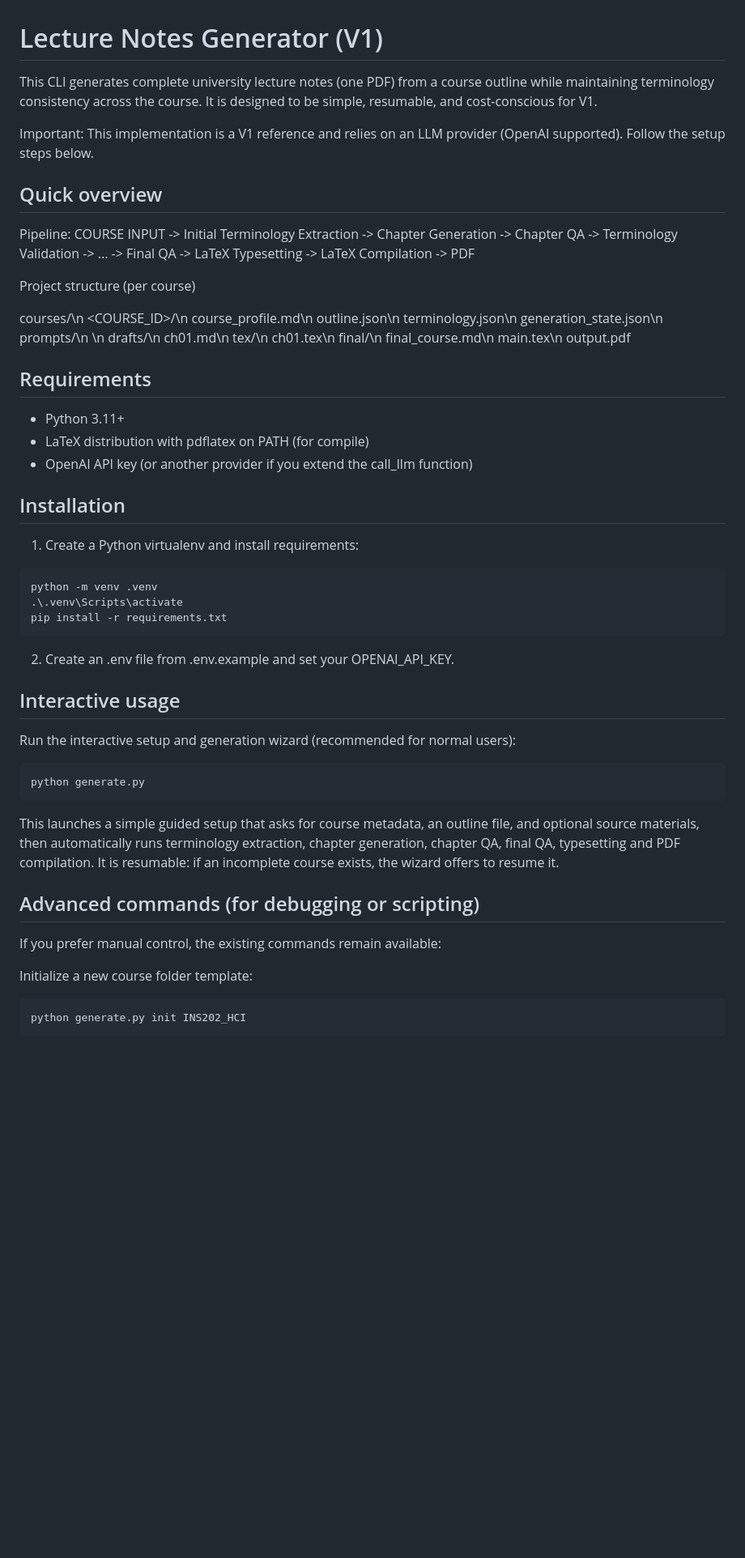
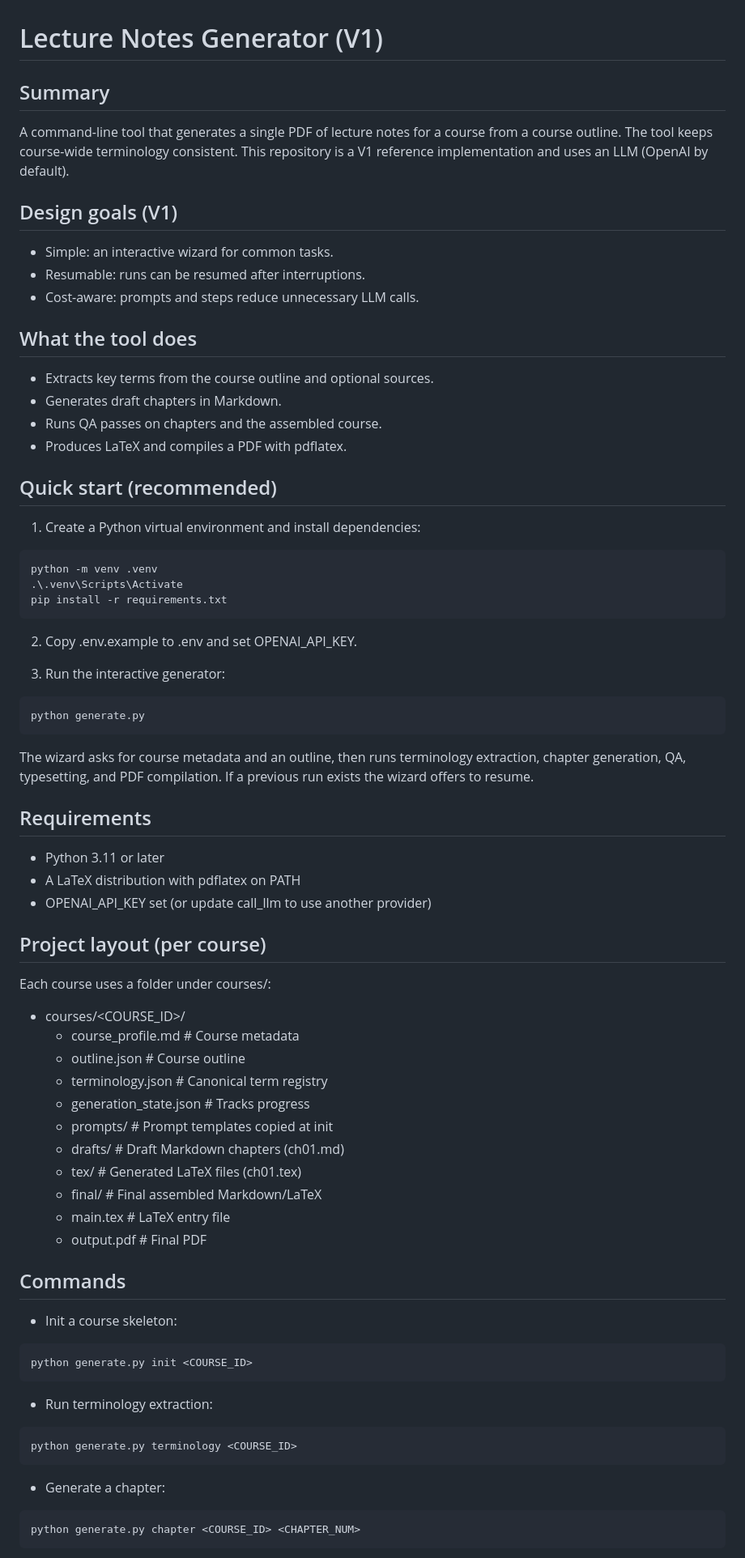
Before and after one commit to richmondsogo/Pseudo-Scribe, a Markdown page: README.md, the part around one of its changes. Shown at 81% size. Drawn GitHub-style; blank space fills up the shorter version.

````diff
--- a/README.md
+++ b/README.md
@@ -1,58 +1,82 @@
 Lecture Notes Generator (V1)
 =================================
 
-This CLI generates complete university lecture notes (one PDF) from a course outline while maintaining terminology consistency across the course. It is designed to be simple, resumable, and cost-conscious for V1.
+Summary
+-------
+A command-line tool that generates a single PDF of lecture notes for a course from a course outline. The tool keeps course-wide terminology consistent. This repository is a V1 reference implementation and uses an LLM (OpenAI by default).
 
-Important: This implementation is a V1 reference and relies on an LLM provider (OpenAI supported). Follow the setup steps below.
+Design goals (V1)
+-----------------
+- Simple: an interactive wizard for common tasks.
+- Resumable: runs can be resumed after interruptions.
+- Cost-aware: prompts and steps reduce unnecessary LLM calls.
 
-Quick overview
---------------
+What the tool does
+------------------
+- Extracts key terms from the course outline and optional sources.
+- Generates draft chapters in Markdown.
+- Runs QA passes on chapters and the assembled course.
+- Produces LaTeX and compiles a PDF with pdflatex.
 
-Pipeline:
-COURSE INPUT -> Initial Terminology Extraction -> Chapter Generation -> Chapter QA -> Terminology Validation -> ... -> Final QA -> LaTeX Typesetting -> LaTeX Compilation -> PDF
+Quick start (recommended)
+-------------------------
+1. Create a Python virtual environment and install dependencies:
 
-Project structure (per course)
+```powershell
+python -m venv .venv
+.\.venv\Scripts\Activate
+pip install -r requirements.txt
+```
 
-courses/\n  <COURSE_ID>/\n    course_profile.md\n    outline.json\n    terminology.json\n    generation_state.json\n    prompts/\n      <prompt templates copied at init time>\n    drafts/\n      ch01.md\n    tex/\n      ch01.tex\n    final/\n      final_course.md\n    main.tex\n    output.pdf
+2. Copy .env.example to .env and set OPENAI_API_KEY.
+
+3. Run the interactive generator:
+
+```powershell
+python generate.py
+```
+
+The wizard asks for course metadata and an outline, then runs terminology extraction, chapter generation, QA, typesetting, and PDF compilation. If a previous run exists the wizard offers to resume.
 
 Requirements
 ------------
-- Python 3.11+
-- LaTeX distribution with pdflatex on PATH (for compile)
-- OpenAI API key (or another provider if you extend the call_llm function)
+- Python 3.11 or later
+- A LaTeX distribution with pdflatex on PATH
+- OPENAI_API_KEY set (or update call_llm to use another provider)
 
-Installation
-------------
+Project layout (per course)
+---------------------------
+Each course uses a folder under courses/:
 
-1. Create a Python virtualenv and install requirements:
+- courses/<COURSE_ID>/
+  - course_profile.md         # Course metadata
+  - outline.json              # Course outline
+  - terminology.json          # Canonical term registry
+  - generation_state.json     # Tracks progress
+  - prompts/                  # Prompt templates copied at init
+  - drafts/                   # Draft Markdown chapters (ch01.md)
+  - tex/                      # Generated LaTeX files (ch01.tex)
+  - final/                    # Final assembled Markdown/LaTeX
+  - main.tex                  # LaTeX entry file
+  - output.pdf                # Final PDF
 
-```bash
-python -m venv .venv
-.\.venv\Scripts\activate
-pip install -r requirements.txt
+Commands
+--------
+- Init a course skeleton:
+
+```powershell
+python generate.py init <COURSE_ID>
 ```
 
-2. Create an .env file from .env.example and set your OPENAI_API_KEY.
+- Run terminology extraction:
 
-Interactive usage
------------------
-
-Run the interactive setup and generation wizard (recommended for normal users):
-
-```bash
-python generate.py
+```powershell
+python generate.py terminology <COURSE_ID>
 ```
 
-This launches a simple guided setup that asks for course metadata, an outline file, and optional source materials, then automatically runs terminology extraction, chapter generation, chapter QA, final QA, typesetting and PDF compilation. It is resumable: if an incomplete course exists, the wizard offers to resume it.
+- Generate a chapter:
 
-Advanced commands (for debugging or scripting)
----------------------------------------------
-
-If you prefer manual control, the existing commands remain available:
-
-Initialize a new course folder template:
-
-```bash
-python generate.py init INS202_HCI
+```powershell
+python generate.py chapter <COURSE_ID> <CHAPTER_NUM>
 ```
 
````
Also changed, not shown: other parts of README.md (+45 -33 lines).
